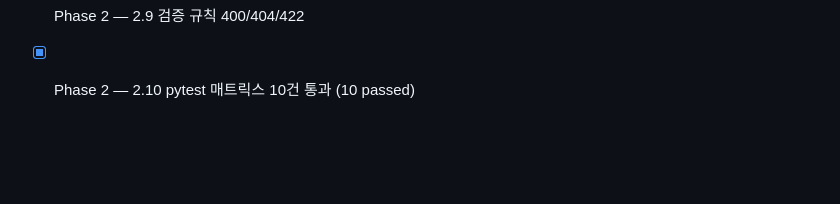
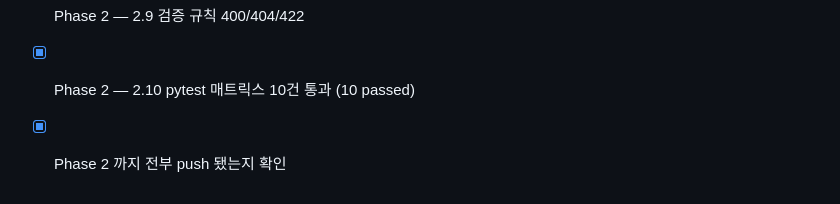
Before and after one commit to Mushtariy00/project_S, a Markdown page: TODO.md, the part around the change. Rendered like a GitHub page; blank space fills up the shorter version.

Commit message:
chore: Phase 2 완료까지 TODO 갱신

```diff
--- a/TODO.md
+++ b/TODO.md
@@ -70,3 +70,4 @@
 - [x] Phase 2 — 2.5~2.8 CRUD API 5개
 - [x] Phase 2 — 2.9 검증 규칙 400/404/422
 - [x] Phase 2 — 2.10 pytest 매트릭스 10건 통과 (10 passed)
+- [x] Phase 2 까지 전부 push 됐는지 확인
```
